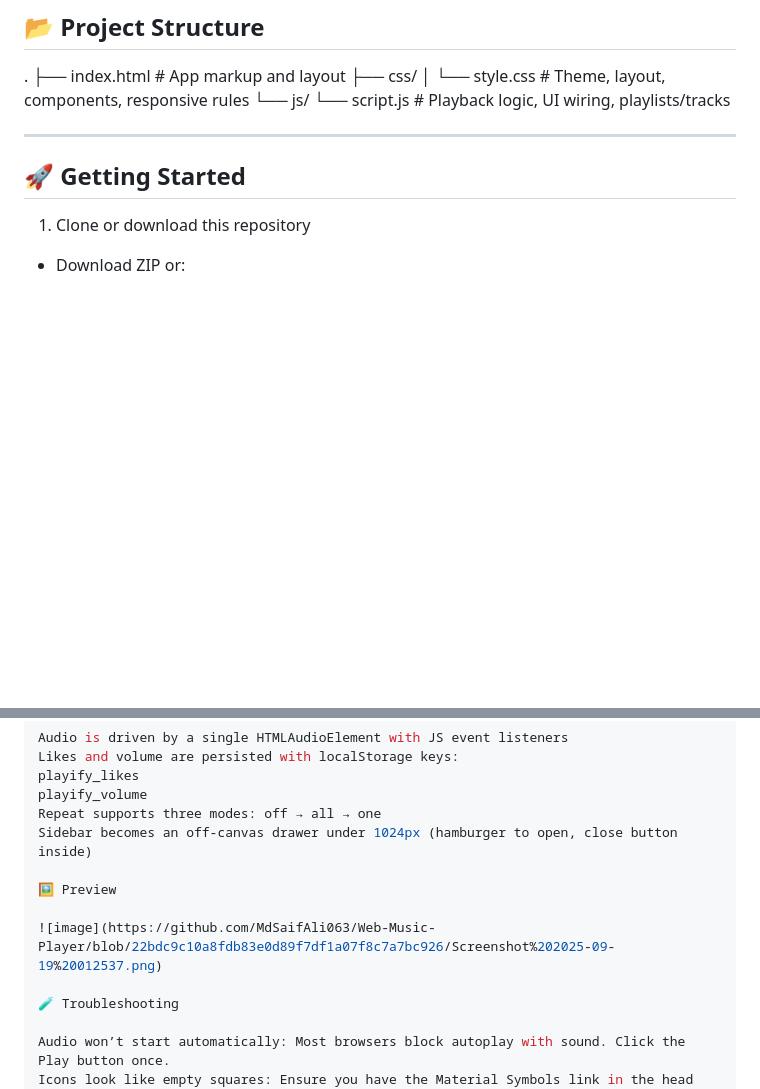
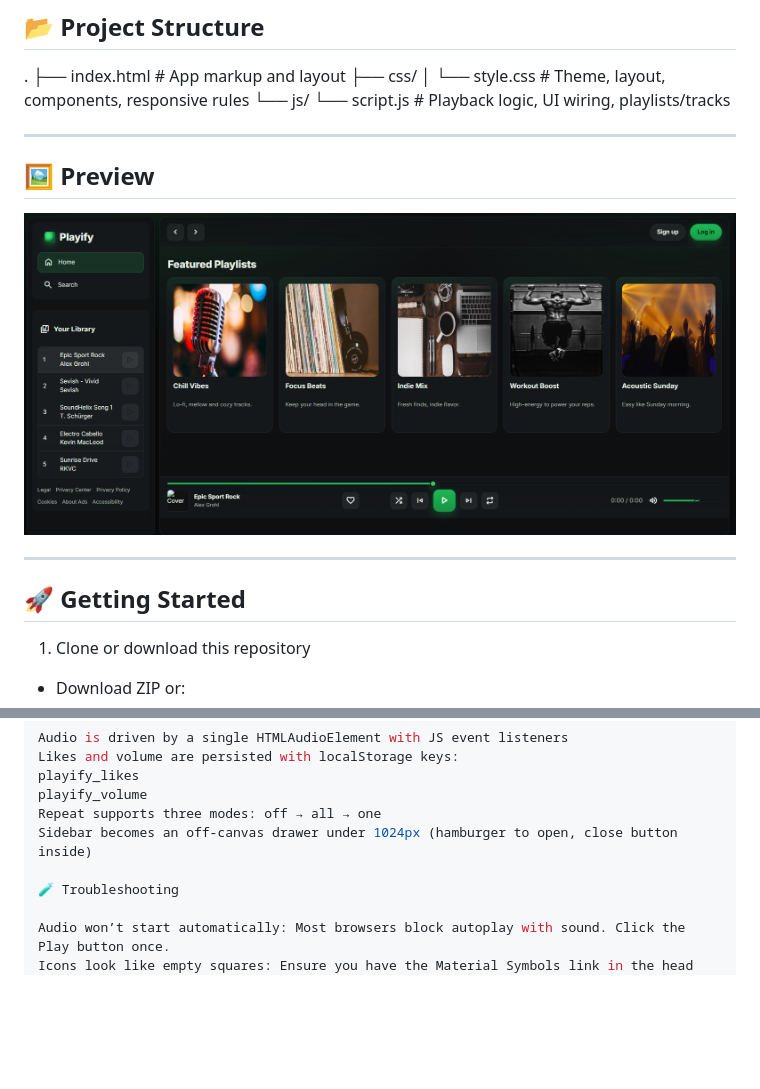
Before and after one commit to MdSaifAli063/Web-Music-Player, a Markdown page: README.md, 2 parts joined by grey strips. Drawn GitHub-style; blank space fills up the shorter version.

```diff
--- a/README.md
+++ b/README.md
@@ -33,7 +33,11 @@ A modern, responsive web music player with a sleek black-and-green aesthetic, sm
 
 
 ---
+## 🖼️ Preview
 
+  ![image](https://github.com/MdSaifAli063/Web-Music-Player/blob/22bdc9c10a8fdb83e0d89f7df1a07f8c7a7bc926/Screenshot%202025-09-19%20012537.png)
+
+---
 ## 🚀 Getting Started
 
 1) Clone or download this repository
@@ -134,10 +138,6 @@ playify_volume
 Repeat supports three modes: off → all → one
 Sidebar becomes an off‑canvas drawer under 1024px (hamburger to open, close button inside)
 
-🖼️ Preview
-
-![image](https://github.com/MdSaifAli063/Web-Music-Player/blob/22bdc9c10a8fdb83e0d89f7df1a07f8c7a7bc926/Screenshot%202025-09-19%20012537.png)
-
 🧪 Troubleshooting
 
 Audio won’t start automatically: Most browsers block autoplay with sound. Click the Play button once.
```
